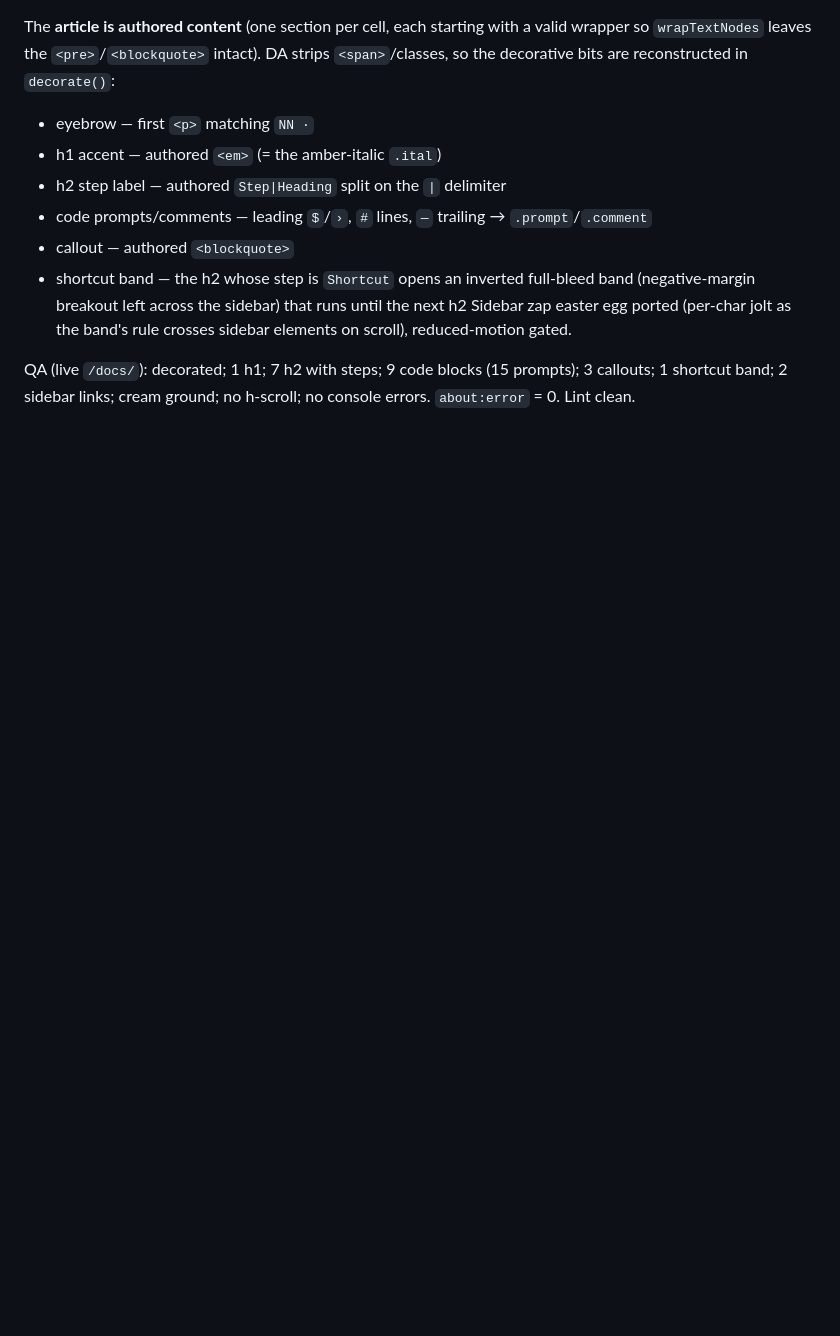
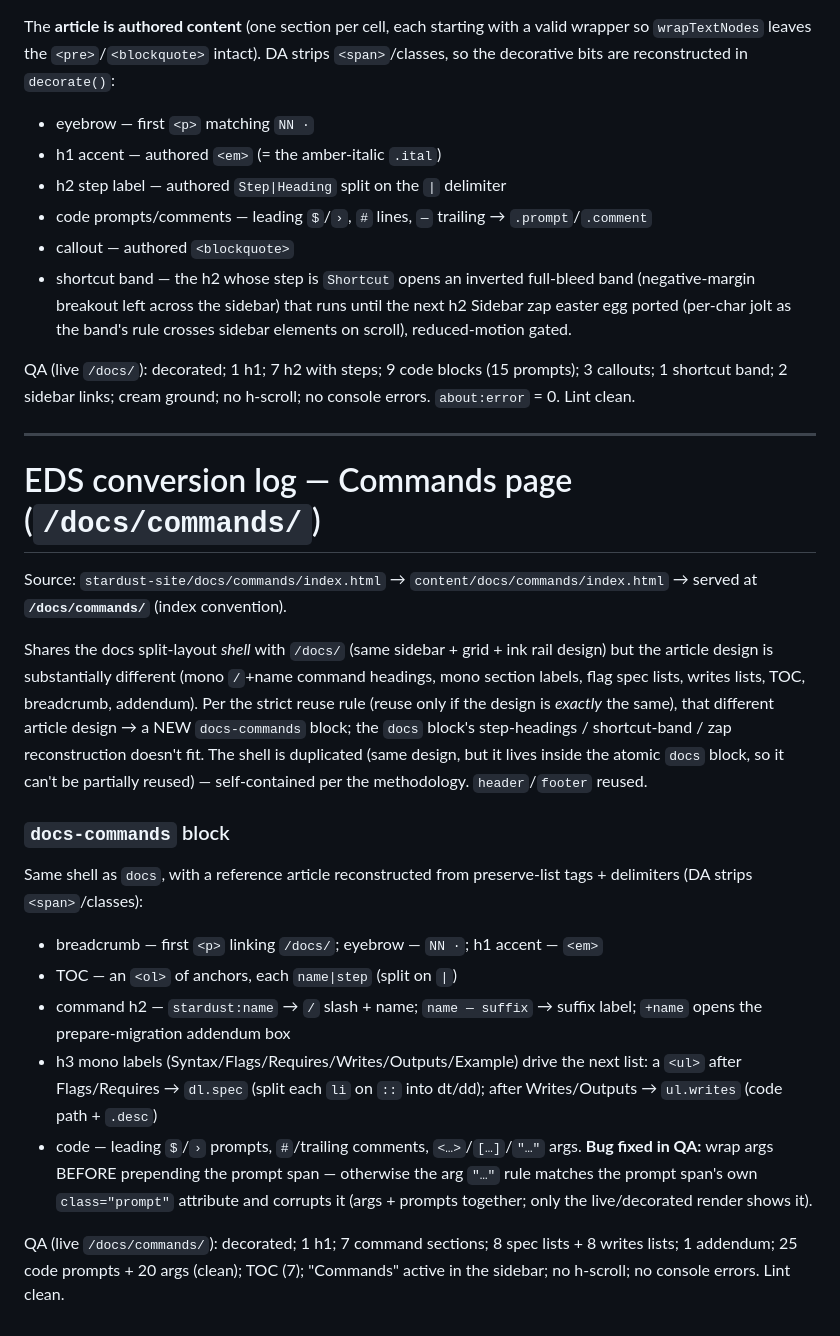
Before and after one commit to paolomoz/stardust-site-eds, a Markdown page: eds-conversion-log.md, the part around the change. GitHub-like rendering; blank space fills up the shorter version.

Commit message:
Log: Commands page conversion
Co-Authored-By: Claude Opus 4.8 <noreply@anthropic.com>

```diff
--- a/eds-conversion-log.md
+++ b/eds-conversion-log.md
@@ -145,3 +145,39 @@ elements on scroll), reduced-motion gated.
 QA (live `/docs/`): decorated; 1 h1; 7 h2 with steps; 9 code blocks (15 prompts);
 3 callouts; 1 shortcut band; 2 sidebar links; cream ground; no h-scroll; no
 console errors. `about:error` = 0. Lint clean.
+
+---
+
+# EDS conversion log — Commands page (`/docs/commands/`)
+
+Source: `stardust-site/docs/commands/index.html` → `content/docs/commands/index.html`
+→ served at **`/docs/commands/`** (index convention).
+
+Shares the docs split-layout *shell* with `/docs/` (same sidebar + grid + ink
+rail design) but the article design is substantially different (mono `/`+name
+command headings, mono section labels, flag spec lists, writes lists, TOC,
+breadcrumb, addendum). Per the strict reuse rule (reuse only if the design is
+*exactly* the same), that different article design → a NEW `docs-commands`
+block; the `docs` block's step-headings / shortcut-band / zap reconstruction
+doesn't fit. The shell is duplicated (same design, but it lives inside the
+atomic `docs` block, so it can't be partially reused) — self-contained per the
+methodology. `header`/`footer` reused.
+
+### `docs-commands` block
+Same shell as `docs`, with a reference article reconstructed from preserve-list
+tags + delimiters (DA strips `<span>`/classes):
+- breadcrumb — first `<p>` linking `/docs/`; eyebrow — `NN ·`; h1 accent — `<em>`
+- TOC — an `<ol>` of anchors, each `name|step` (split on `|`)
+- command h2 — `stardust:name` → `/` slash + name; `name — suffix` → suffix label;
+  `+name` opens the prepare-migration addendum box
+- h3 mono labels (Syntax/Flags/Requires/Writes/Outputs/Example) drive the next list:
+  a `<ul>` after Flags/Requires → `dl.spec` (split each `li` on ` :: ` into dt/dd);
+  after Writes/Outputs → `ul.writes` (code path + `.desc`)
+- code — leading `$`/`›` prompts, `#`/trailing comments, `<…>`/`[…]`/`"…"` args.
+  **Bug fixed in QA:** wrap args BEFORE prepending the prompt span — otherwise the
+  arg `"…"` rule matches the prompt span's own `class="prompt"` attribute and
+  corrupts it (args + prompts together; only the live/decorated render shows it).
+
+QA (live `/docs/commands/`): decorated; 1 h1; 7 command sections; 8 spec lists +
+8 writes lists; 1 addendum; 25 code prompts + 20 args (clean); TOC (7); "Commands"
+active in the sidebar; no h-scroll; no console errors. Lint clean.
```
